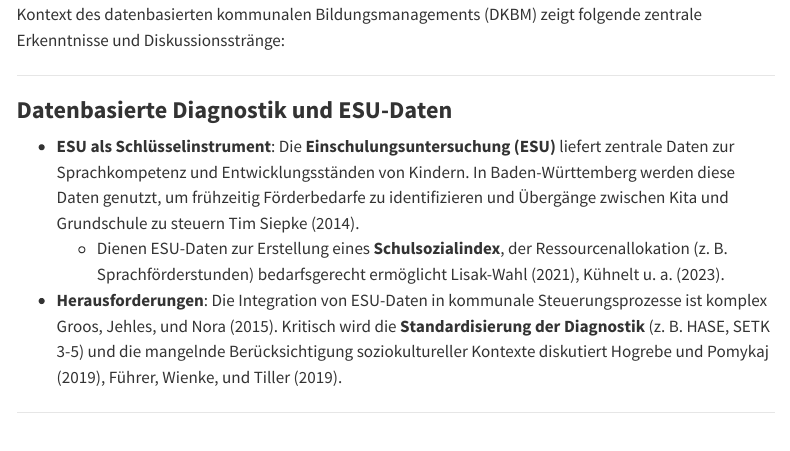
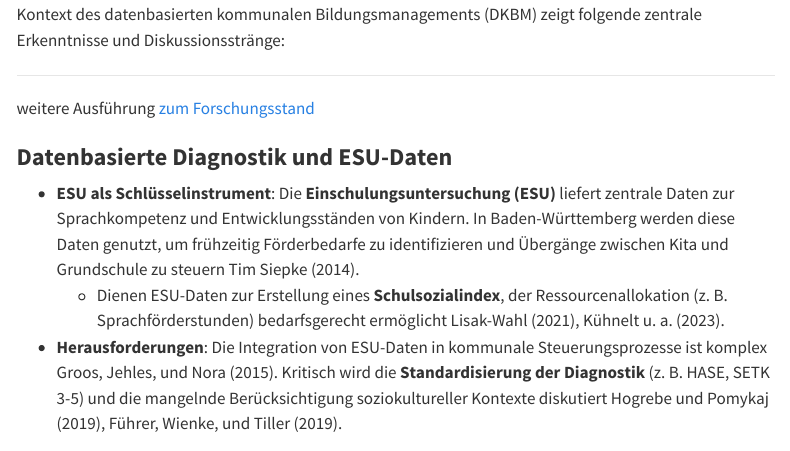
Before and after one commit to jfthm/pro, a Quarto document (index.qmd): the page in a window 1100 px wide, from 1500 px down before the commit and from 1470 px down after it, so that both start at the same text. Rendered offline with R 4.5, knitr and Pandoc in place of Quarto, with nearby package versions; menus at the side of the page are left out.

Commit message:
Forschungsstand ergänzt

```diff
--- a/index.qmd
+++ b/index.qmd
@@ -56,3 +57,4 @@ Die Forschung zur Umsetzung des **Landesprogramms Sprachfit** (Säule 1: Kita, S
+weitere Ausführung [zum Forschungsstand](forschungsstand.html)
 
 ### **Datenbasierte Diagnostik und ESU-Daten**
 - **ESU als Schlüsselinstrument**: Die **Einschulungsuntersuchung (ESU)** liefert zentrale Daten zur Sprachkompetenz und Entwicklungsständen von Kindern. In Baden-Württemberg werden diese Daten genutzt, um frühzeitig Förderbedarfe zu identifizieren und Übergänge zwischen Kita und Grundschule zu steuern @TimSiepke.2014.
```
Also changed, not shown: index.qmd (3 more changed lines).
